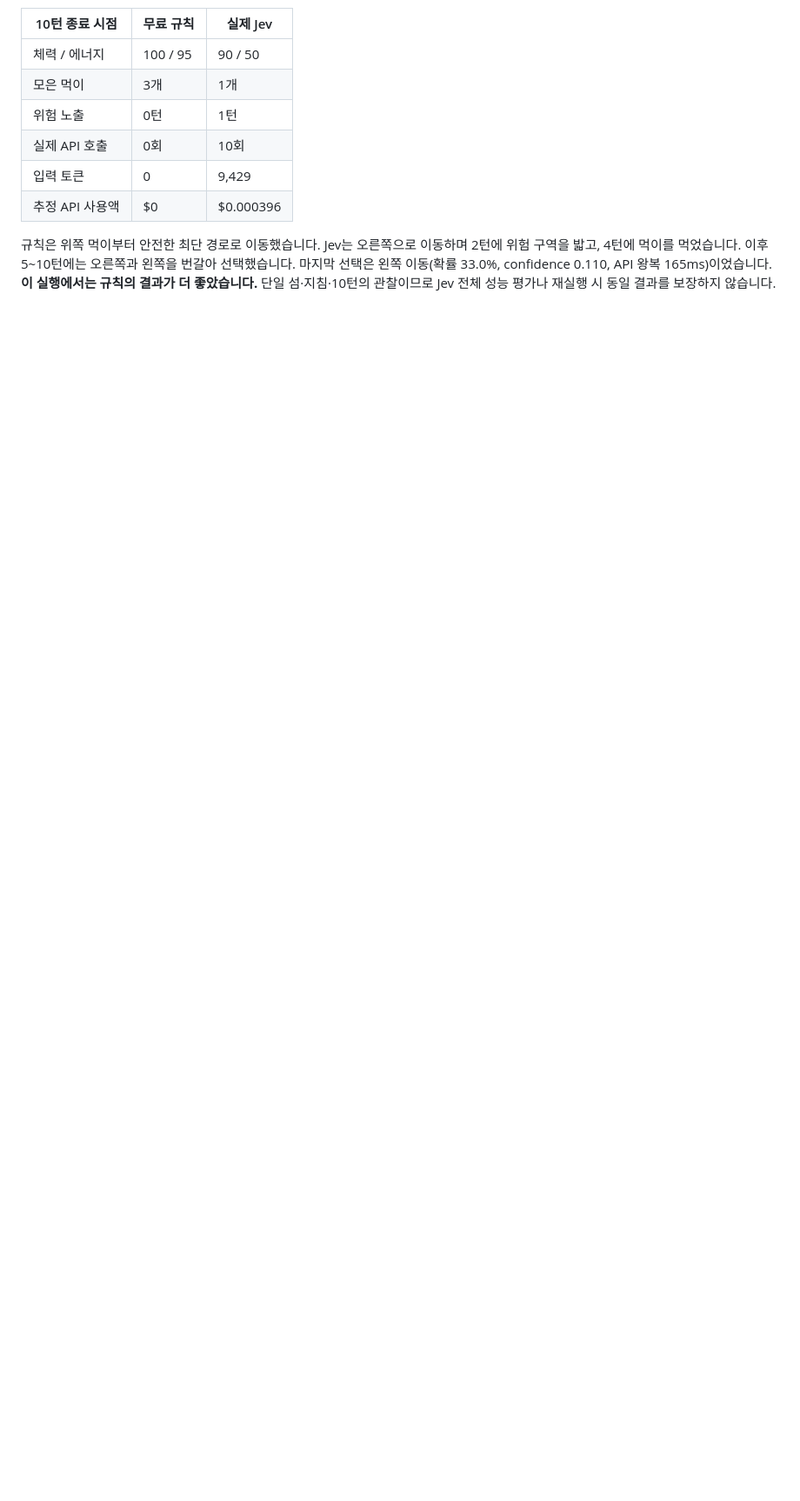
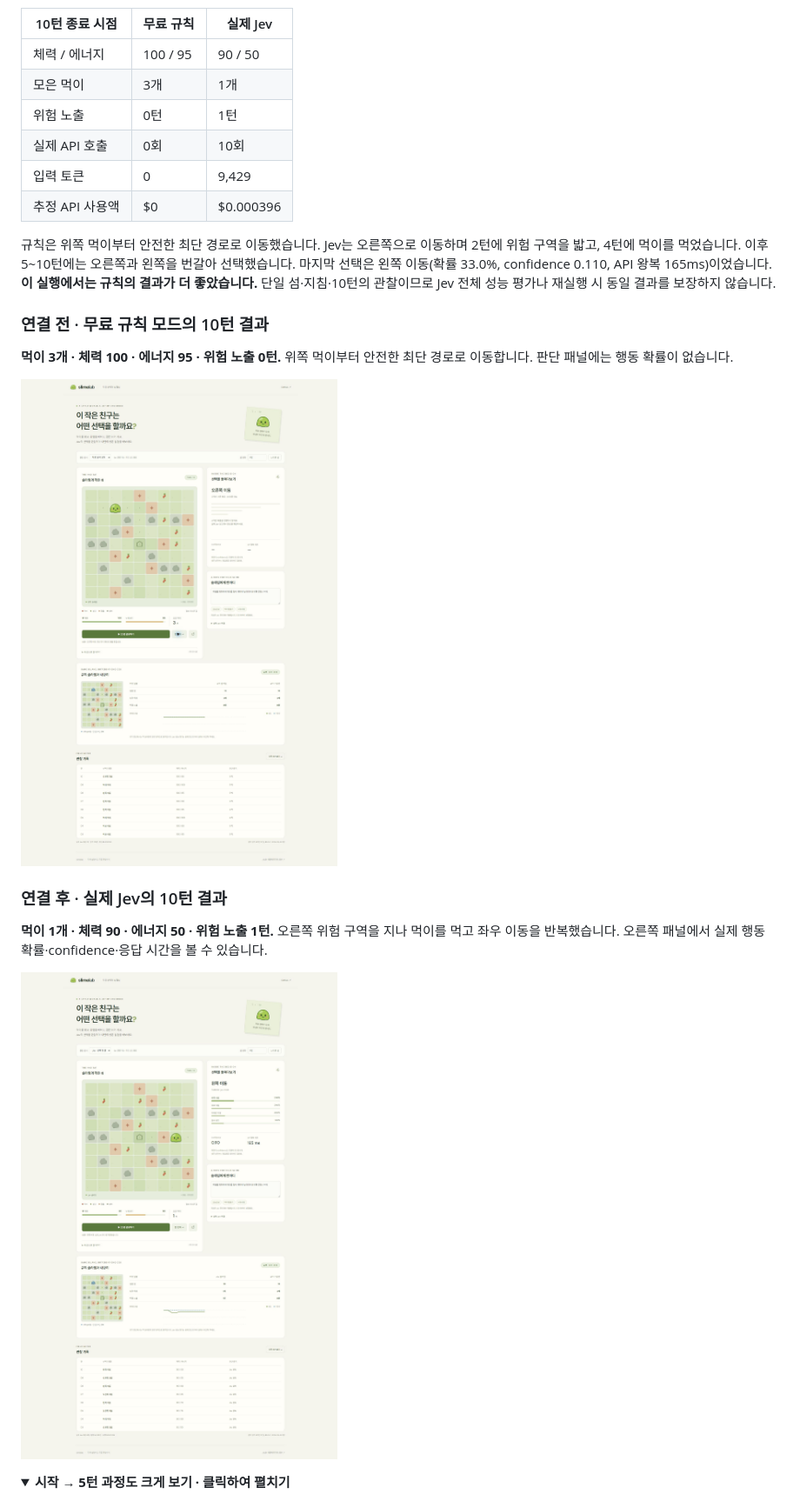
Before and after one commit to okorion/jev-slime-lab, a Markdown page: README.md, the part around one of its changes. Shown at 87% size. Rendered like a GitHub page; folded sections open; blank space fills up the shorter version.

Commit message:
docs: README 비교 캡처를 본문 전체 폭으로 배치

```diff
--- a/README.md
+++ b/README.md
@@ -26,3 +20,19 @@
 | 추정 API 사용액 | $0 | $0.000396 |
 
 규칙은 위쪽 먹이부터 안전한 최단 경로로 이동했습니다. Jev는 오른쪽으로 이동하며 2턴에 위험 구역을 밟고, 4턴에 먹이를 먹었습니다. 이후 5~10턴에는 오른쪽과 왼쪽을 번갈아 선택했습니다. 마지막 선택은 왼쪽 이동(확률 33.0%, confidence 0.110, API 왕복 165ms)이었습니다. **이 실행에서는 규칙의 결과가 더 좋았습니다.** 단일 섬·지침·10턴의 관찰이므로 Jev 전체 성능 평가나 재실행 시 동일 결과를 보장하지 않습니다.
+
+### 연결 전 · 무료 규칙 모드의 10턴 결과
+
+**먹이 3개 · 체력 100 · 에너지 95 · 위험 노출 0턴.** 위쪽 먹이부터 안전한 최단 경로로 이동합니다. 판단 패널에는 행동 확률이 없습니다.
+
+![무료 규칙 모드 10턴 전체 화면 — 먹이 3개, 체력 100](docs/evidence/compare-rule-10.jpg)
+
+### 연결 후 · 실제 Jev의 10턴 결과
+
+**먹이 1개 · 체력 90 · 에너지 50 · 위험 노출 1턴.** 오른쪽 위험 구역을 지나 먹이를 먹고 좌우 이동을 반복했습니다. 오른쪽 패널에서 실제 행동 확률·confidence·응답 시간을 볼 수 있습니다.
+
+![실제 Jev 10턴 전체 화면 — 먹이 1개, 체력 90, 행동 확률 표시](docs/evidence/compare-jev-10.jpg)
+
+<details>
+<summary><strong>시작 → 5턴 과정도 크게 보기 · 클릭하여 펼치기</strong></summary>
+
```
Also changed, not shown: other parts of README.md (+26 -7 lines).
